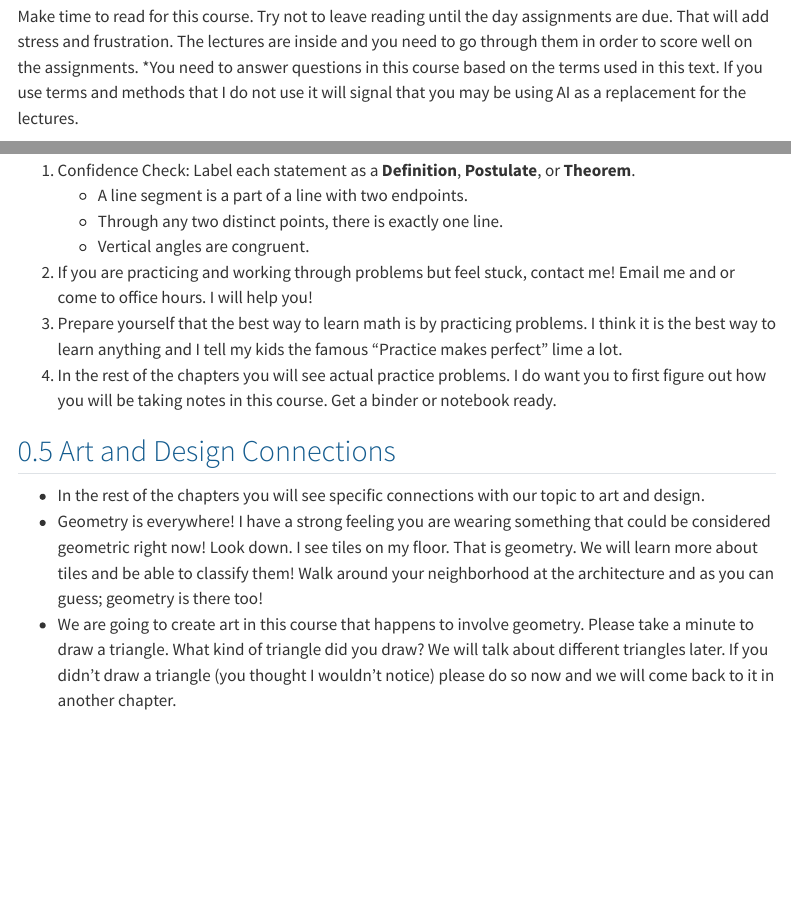
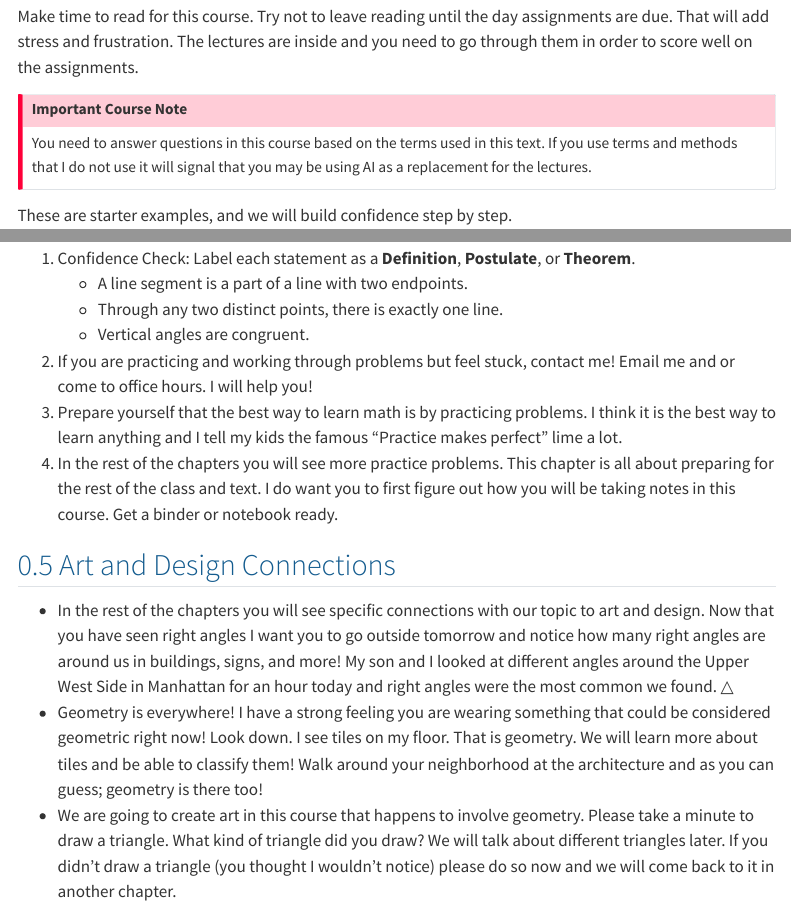
Before and after one commit to jennifershloming/ma142textbook, a Quarto document (chapters/01-language-of-geometry.qmd): the page in a window 1100 px wide, from 1440 px down, and a second part further down, joined at a grey line. Rendered offline with R 4.5, knitr and Pandoc in place of Quarto, with nearby package versions; menus at the side of the page are left out.

Commit message:
Refine Chapter 1 practice and art connection text

```diff
--- a/chapters/01-language-of-geometry.qmd
+++ b/chapters/01-language-of-geometry.qmd
@@ -50,7 +50,13 @@ Please use any calculator that can do square roots. Don't get a calculator that
 
 You can NOT use a cell phone or tablet as a calculator on the final exam so it is great to practice using the same one the entire time. If you believe you will have an issue using obtaining a calculator for any reason, please let me know by sending me an Email.
 
-Make time to read for this course. Try not to leave reading until the day assignments are due. That will add stress and frustration. The lectures are inside and you need to go through them in order to score well on the assignments. *You need to answer questions in this course based on the terms used in this text. If you use terms and methods that I do not use it will signal that you may be using AI as a replacement for the lectures.
+Make time to read for this course. Try not to leave reading until the day assignments are due. That will add stress and frustration. The lectures are inside and you need to go through them in order to score well on the assignments.
+
+::: {.callout-important}
+## Important Course Note
+
+You need to answer questions in this course based on the terms used in this text. If you use terms and methods that I do not use it will signal that you may be using AI as a replacement for the lectures.
+:::
 
 These are starter examples, and we will build confidence step by step.
 
@@ -95,11 +101,11 @@ These are starter examples, and we will build confidence step by step.
 	- Vertical angles are congruent.
 2. If you are practicing and working through problems but feel stuck, contact me! Email me and or come to office hours. I will help you!
 3. Prepare yourself that the best way to learn math is by practicing problems. I think it is the best way to learn anything and I tell my kids the famous "Practice makes perfect" lime a lot.
-4. In the rest of the chapters you will see actual practice problems. I do want you to first figure out how you will be taking notes in this course. Get a binder or notebook ready.
+4. In the rest of the chapters you will see more practice problems. This chapter is all about preparing for the rest of the class and text. I do want you to first figure out how you will be taking notes in this course. Get a binder or notebook ready.
 
 ## Art and Design Connections
 
-- In the rest of the chapters you will see specific connections with our topic to art and design.
+- In the rest of the chapters you will see specific connections with our topic to art and design. Now that you have seen right angles I want you to go outside tomorrow and notice how many right angles are around us in buildings, signs, and more! My son and I looked at different angles around the Upper West Side in Manhattan for an hour today and right angles were the most common we found. △
 - Geometry is everywhere! I have a strong feeling you are wearing something that could be considered geometric right now! Look down. I see tiles on my floor. That is geometry. We will learn more about tiles and be able to classify them! Walk around your neighborhood at the architecture and as you can guess; geometry is there too!
 - We are going to create art in this course that happens to involve geometry. Please take a minute to draw a triangle. What kind of triangle did you draw? We will talk about different triangles later. If you didn't draw a triangle (you thought I wouldn't notice) please do so now and we will come back to it in another chapter.
 
```
